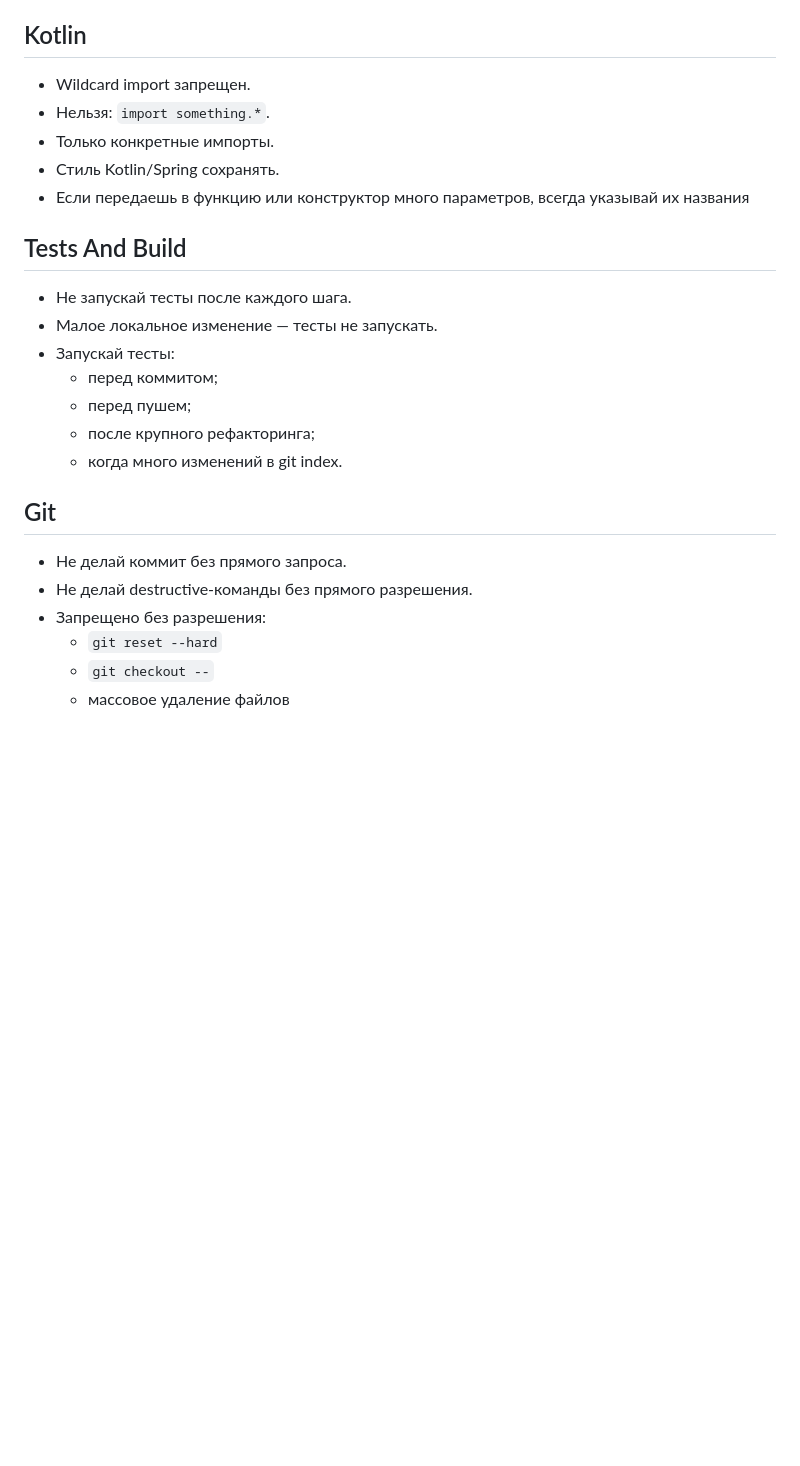
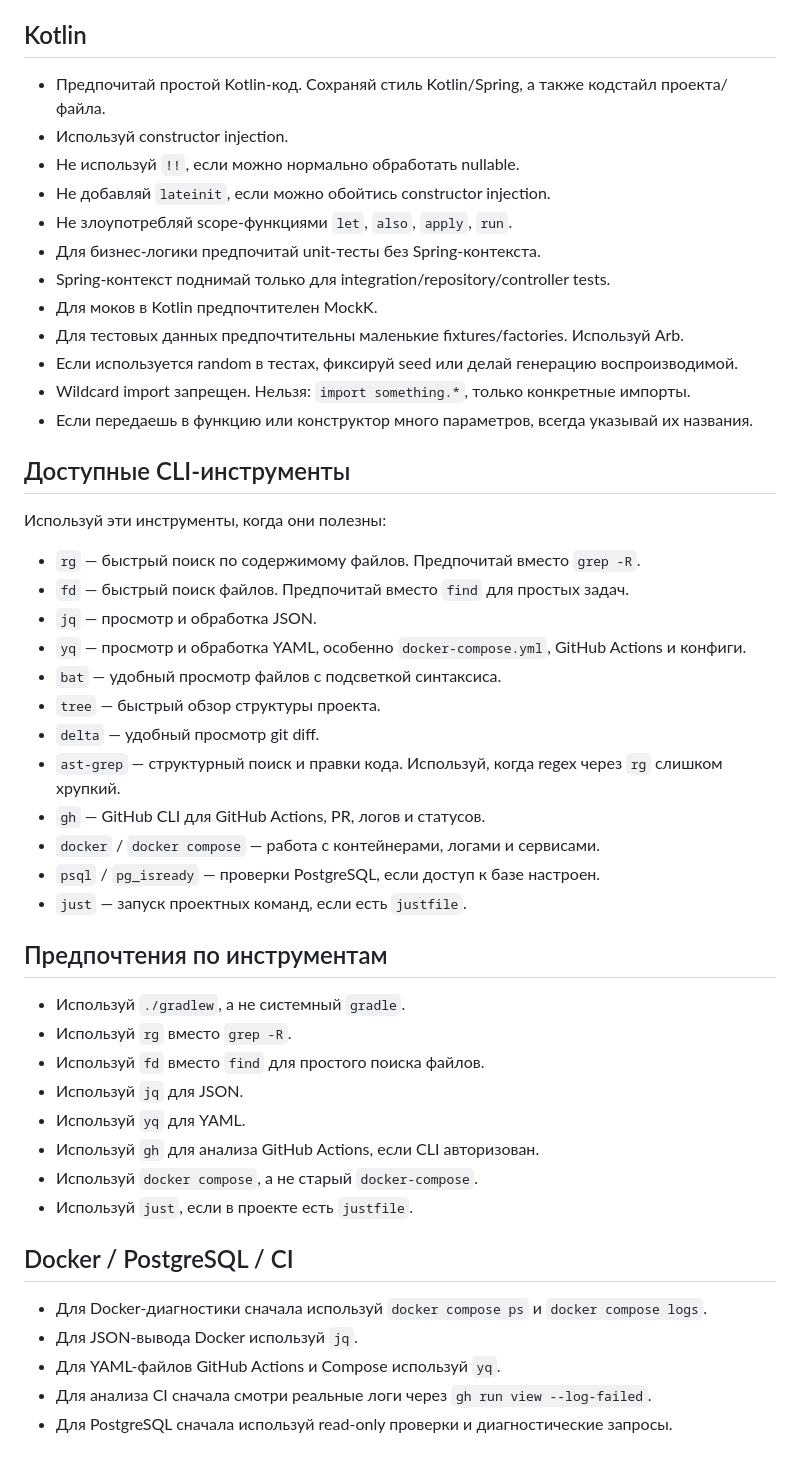
Before and after one commit to nkudrin713/kradnik, a Markdown page: AGENTS.md, the part around one of its changes. GitHub-like rendering; blank space fills up the shorter version.

```diff
--- a/AGENTS.md
+++ b/AGENTS.md
@@ -101,27 +98,50 @@
 
 ## Kotlin
 
-- Wildcard import запрещен.
-- Нельзя: `import something.*`.
-- Только конкретные импорты.
-- Стиль Kotlin/Spring сохранять.
-- Если передаешь в функцию или конструктор много параметров, всегда указывай их названия
+- Предпочитай простой Kotlin-код. Сохраняй стиль Kotlin/Spring, а также кодстайл проекта/файла.
+- Используй constructor injection.
+- Не используй `!!`, если можно нормально обработать nullable.
+- Не добавляй `lateinit`, если можно обойтись constructor injection.
+- Не злоупотребляй scope-функциями `let`, `also`, `apply`, `run`.
+- Для бизнес-логики предпочитай unit-тесты без Spring-контекста.
+- Spring-контекст поднимай только для integration/repository/controller tests.
+- Для моков в Kotlin предпочтителен MockK.
+- Для тестовых данных предпочтительны маленькие fixtures/factories. Используй Arb.
+- Если используется random в тестах, фиксируй seed или делай генерацию воспроизводимой.
+- Wildcard import запрещен. Нельзя: `import something.*`, только конкретные импорты.
+- Если передаешь в функцию или конструктор много параметров, всегда указывай их названия.
 
-## Tests And Build
+## Доступные CLI-инструменты
 
-- Не запускай тесты после каждого шага.
-- Малое локальное изменение — тесты не запускать.
-- Запускай тесты:
-    - перед коммитом;
-    - перед пушем;
-    - после крупного рефакторинга;
-    - когда много изменений в git index.
+Используй эти инструменты, когда они полезны:
+- `rg` — быстрый поиск по содержимому файлов. Предпочитай вместо `grep -R`.
+- `fd` — быстрый поиск файлов. Предпочитай вместо `find` для простых задач.
+- `jq` — просмотр и обработка JSON.
+- `yq` — просмотр и обработка YAML, особенно `docker-compose.yml`, GitHub Actions и конфиги.
+- `bat` — удобный просмотр файлов с подсветкой синтаксиса.
+- `tree` — быстрый обзор структуры проекта.
+- `delta` — удобный просмотр git diff.
+- `ast-grep` — структурный поиск и правки кода. Используй, когда regex через `rg` слишком хрупкий.
+- `gh` — GitHub CLI для GitHub Actions, PR, логов и статусов.
+- `docker` / `docker compose` — работа с контейнерами, логами и сервисами.
+- `psql` / `pg_isready` — проверки PostgreSQL, если доступ к базе настроен.
+- `just` — запуск проектных команд, если есть `justfile`.
 
-## Git
+## Предпочтения по инструментам
 
-- Не делай коммит без прямого запроса.
-- Не делай destructive-команды без прямого разрешения.
-- Запрещено без разрешения:
-    - `git reset --hard`
-    - `git checkout --`
-    - массовое удаление файлов
+- Используй `./gradlew`, а не системный `gradle`.
+- Используй `rg` вместо `grep -R`.
+- Используй `fd` вместо `find` для простого поиска файлов.
+- Используй `jq` для JSON.
+- Используй `yq` для YAML.
+- Используй `gh` для анализа GitHub Actions, если CLI авторизован.
+- Используй `docker compose`, а не старый `docker-compose`.
+- Используй `just`, если в проекте есть `justfile`.
+
+## Docker / PostgreSQL / CI
+
+- Для Docker-диагностики сначала используй `docker compose ps` и `docker compose logs`.
+- Для JSON-вывода Docker используй `jq`.
+- Для YAML-файлов GitHub Actions и Compose используй `yq`.
+- Для анализа CI сначала смотри реальные логи через `gh run view --log-failed`.
+- Для PostgreSQL сначала используй read-only проверки и диагностические запросы.
```
Also changed, not shown: other parts of AGENTS.md (+3 -6 lines).
